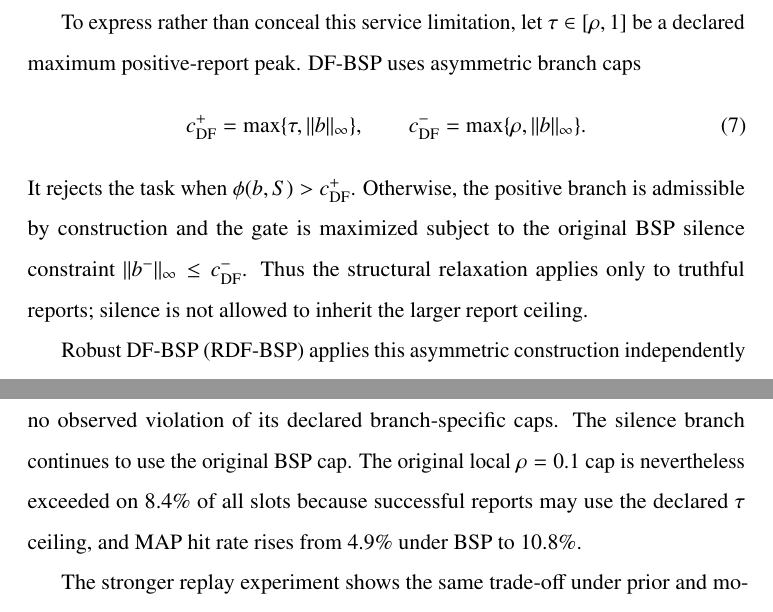
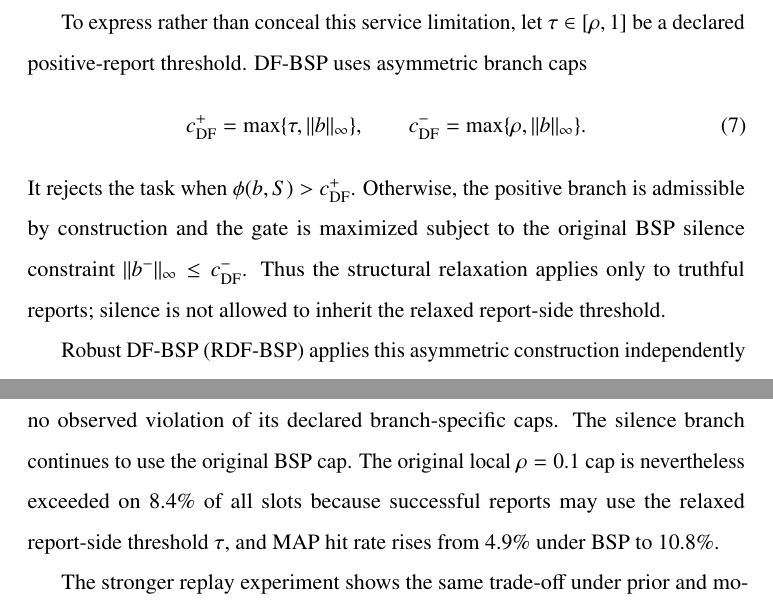
Before and after one commit to js110/Bpaper, a LaTeX paper (paper/main.tex): two parts of pages 9 and 18 of 28, joined at a grey line, cut so that both start at the same text. Compiled offline with pdfLaTeX.

Commit message:
Use precise DF-BSP threshold terminology

```diff
--- a/paper/main.tex
+++ b/paper/main.tex
@@ -115,14 +115,14 @@ Strict BSP can make fine-region service impossible for a reason that scalar thin
 \end{equation}
 when the denominator is positive. The common availability factor $\alpha$ and any positive scalar gate cancel from this conditional posterior. Hence every truthful successful report from $S$ has posterior peak $\phi(b,S)$, regardless of how small a nonzero $q$ is. Under a uniform prior and an $m$-cell region, $\phi=1/m$; a strict $\rho=0.1$ rule therefore cannot release a truthful success for fewer than ten cells.
 
-To express rather than conceal this service limitation, let $\tau\in[\rho,1]$ be a declared maximum positive-report peak. DF-BSP uses asymmetric branch caps
+To express rather than conceal this service limitation, let $\tau\in[\rho,1]$ be a declared positive-report threshold. DF-BSP uses asymmetric branch caps
 \begin{equation}
  c^+_{\mathrm{DF}}=\max\{\tau,\|b\|_\infty\},
  \qquad
  c^-_{\mathrm{DF}}=\max\{\rho,\|b\|_\infty\}.
  \label{eq:dfcap}
 \end{equation}
-It rejects the task when $\phi(b,S)>c^+_{\mathrm{DF}}$. Otherwise, the positive branch is admissible by construction and the gate is maximized subject to the original BSP silence constraint $\|b^-\|_\infty\le c^-_{\mathrm{DF}}$. Thus the structural relaxation applies only to truthful reports; silence is not allowed to inherit the larger report ceiling.
+It rejects the task when $\phi(b,S)>c^+_{\mathrm{DF}}$. Otherwise, the positive branch is admissible by construction and the gate is maximized subject to the original BSP silence constraint $\|b^-\|_\infty\le c^-_{\mathrm{DF}}$. Thus the structural relaxation applies only to truthful reports; silence is not allowed to inherit the relaxed report-side threshold.
 
 
 
@@ -242,9 +242,9 @@ Table~\ref{tab:data-driven} first shows that a defensible model-set construction
 \end{table}
 
 \subsection{Fine-Grained Service under Disclosure Floors}
-Table~\ref{tab:dfbsp} quantifies the service alternative. On 20 new synthetic walk seeds, ordinary BSP retains no small-region opportunities and has weighted retention 12.3\%. Asymmetric DF-BSP with $\tau=0.5$ raises small-region retention to 56.4\% (cluster-bootstrap 95\% interval 41.7--69.8\%) and weighted retention to 43.1\%, with no observed violation of its declared branch-specific caps. The silence branch continues to use the original BSP cap. The original local $\rho=0.1$ cap is nevertheless exceeded on 8.4\% of all slots because successful reports may use the declared $\tau$ ceiling, and MAP hit rate rises from 4.9\% under BSP to 10.8\%.
+Table~\ref{tab:dfbsp} quantifies the service alternative. On 20 new synthetic walk seeds, ordinary BSP retains no small-region opportunities and has weighted retention 12.3\%. Asymmetric DF-BSP with $\tau=0.5$ raises small-region retention to 56.4\% (cluster-bootstrap 95\% interval 41.7--69.8\%) and weighted retention to 43.1\%, with no observed violation of its declared branch-specific caps. The silence branch continues to use the original BSP cap. The original local $\rho=0.1$ cap is nevertheless exceeded on 8.4\% of all slots because successful reports may use the relaxed report-side threshold $\tau$, and MAP hit rate rises from 4.9\% under BSP to 10.8\%.
 
-The stronger replay experiment shows the same trade-off under prior and mobility mismatch. At $\tau=0.5$, non-robust DF-BSP retains 32.7\% of small-region opportunities and 30.4\% weighted utility, but violates its declared branch-specific cap on 16.4\% of slots because the stronger replay attacker is outside the client model. Data-driven RDF-BSP lowers that violation rate to 0.16\% (cluster-bootstrap 95\% interval 0.03--0.31\%), with 14.3\% small-region retention (95\% interval 5.6--25.7\%) and 20.8\% weighted utility. Its original-$\rho$ cap is exceeded on 14.3\% of slots. At $\tau=1$, the report ceiling is vacuous and should be read as a service control rather than a privacy operating point. No tested $\tau$ is declared optimal.
+The stronger replay experiment shows the same trade-off under prior and mobility mismatch. At $\tau=0.5$, non-robust DF-BSP retains 32.7\% of small-region opportunities and 30.4\% weighted utility, but violates its declared branch-specific cap on 16.4\% of slots because the stronger replay attacker is outside the client model. Data-driven RDF-BSP lowers that violation rate to 0.16\% (cluster-bootstrap 95\% interval 0.03--0.31\%), with 14.3\% small-region retention (95\% interval 5.6--25.7\%) and 20.8\% weighted utility. Its original-$\rho$ cap is exceeded on 14.3\% of slots. At $\tau=1$, the report-side threshold is vacuous and should be read as a service control rather than a privacy operating point. No tested $\tau$ is declared optimal.
 
 \begin{table}[tbp]
 \centering
```
Also changed, not shown: paper/main.tex (6 more changed lines).
